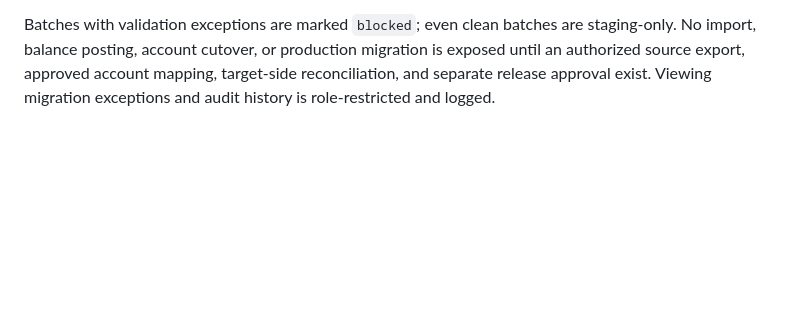
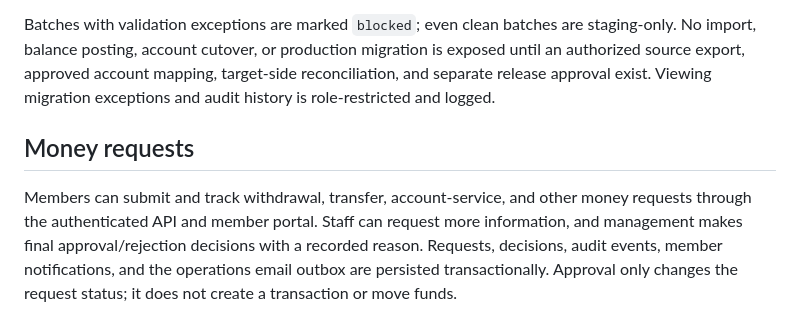
Before and after one commit to iamtheoracle/American-Vanguard-credit-union, a Markdown page: README.md, the part around the change. GitHub-like rendering; blank space fills up the shorter version.

Commit message:
Document the money request review-only workflow and financial boundary

```diff
--- a/README.md
+++ b/README.md
@@ -83,3 +83,7 @@ Configure `AVCU_OPERATIONS_EMAIL` with an authorized operations mailbox and `AVC
 Authorized staff can stage a JSON array of legacy transaction rows from the operator console or `POST /api/operator/migrations/validate`. Validation preserves original timestamp text and signed minor-unit amounts, records every raw row, identifies duplicate source references and invalid fields, stores exception reports, and groups totals by source account/currency/status. Each batch stores a SHA-256 fingerprint of the canonical parsed JSON payload; this is **not** a raw source-file byte hash because no source file upload/parser has been configured yet.
 
 Batches with validation exceptions are marked `blocked`; even clean batches are staging-only. No import, balance posting, account cutover, or production migration is exposed until an authorized source export, approved account mapping, target-side reconciliation, and separate release approval exist. Viewing migration exceptions and audit history is role-restricted and logged.
+
+## Money requests
+
+Members can submit and track withdrawal, transfer, account-service, and other money requests through the authenticated API and member portal. Staff can request more information, and management makes final approval/rejection decisions with a recorded reason. Requests, decisions, audit events, member notifications, and the operations email outbox are persisted transactionally. Approval only changes the request status; it does not create a transaction or move funds.
```
